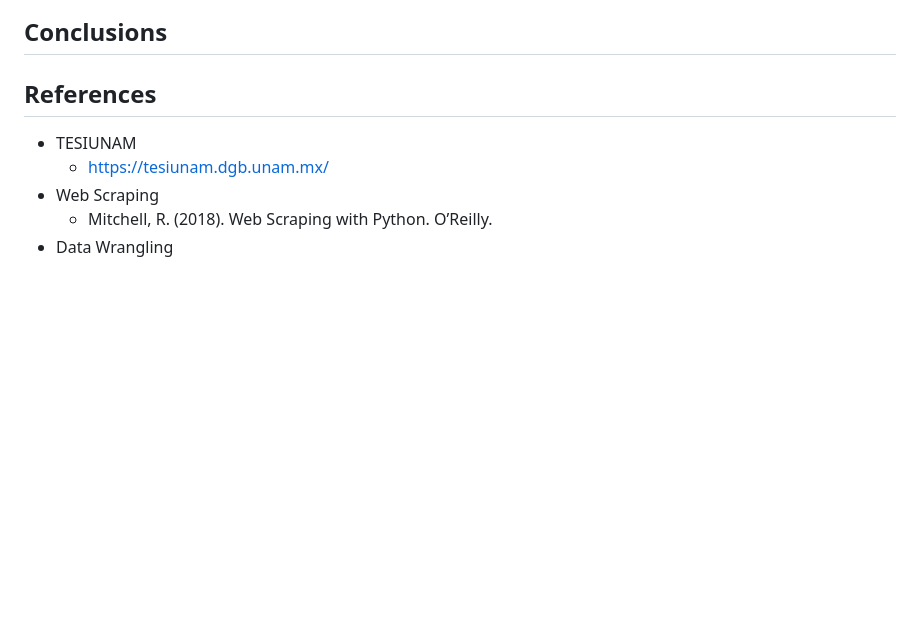
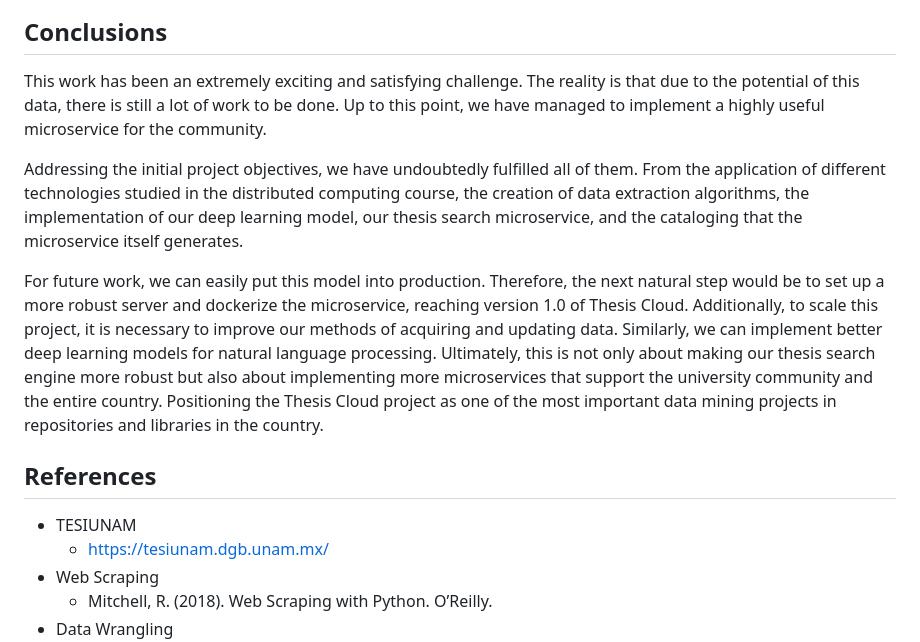
Before and after one commit to arnoldtics/Thesis_Cloud, a Markdown page: README.md, the part around the change. GitHub-like rendering; blank space fills up the shorter version.

Commit message:
Conclusions

```diff
--- a/README.md
+++ b/README.md
@@ -226,7 +226,11 @@ These microservice implementation functions were not only written in the directo
 ![Vulcanología 10](/img/vulcanologia4.png)
 
 ## Conclusions
+This work has been an extremely exciting and satisfying challenge. The reality is that due to the potential of this data, there is still a lot of work to be done. Up to this point, we have managed to implement a highly useful microservice for the community.
 
+Addressing the initial project objectives, we have undoubtedly fulfilled all of them. From the application of different technologies studied in the distributed computing course, the creation of data extraction algorithms, the implementation of our deep learning model, our thesis search microservice, and the cataloging that the microservice itself generates.
+
+For future work, we can easily put this model into production. Therefore, the next natural step would be to set up a more robust server and dockerize the microservice, reaching version 1.0 of Thesis Cloud. Additionally, to scale this project, it is necessary to improve our methods of acquiring and updating data. Similarly, we can implement better deep learning models for natural language processing. Ultimately, this is not only about making our thesis search engine more robust but also about implementing more microservices that support the university community and the entire country. Positioning the Thesis Cloud project as one of the most important data mining projects in repositories and libraries in the country.
 
 ## References
 - TESIUNAM
```
